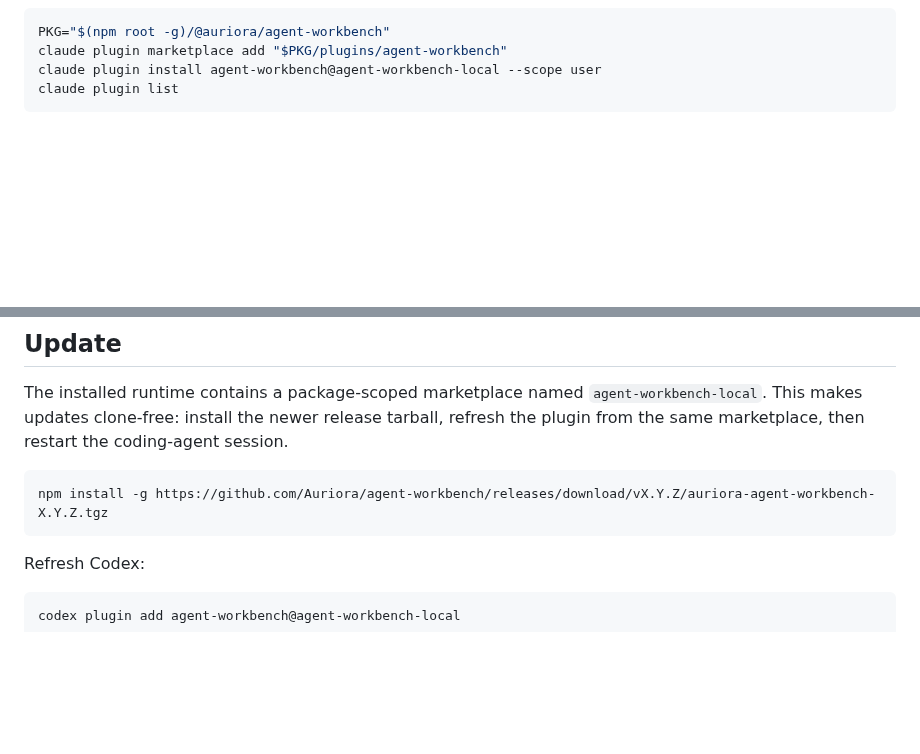
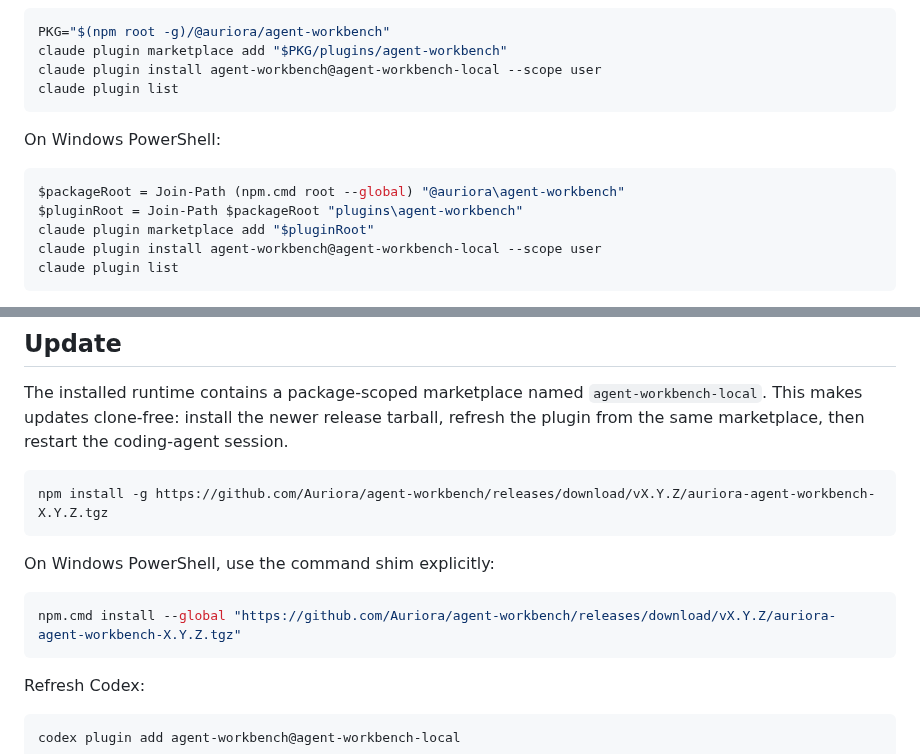
Before and after one commit to Auriora/agent-workbench, a Markdown page: README.md, 2 parts joined by grey strips. Drawn GitHub-style; blank space fills up the shorter version.

````diff
--- a/README.md
+++ b/README.md
@@ -67,6 +115,16 @@ codex plugin list
 ```bash
 PKG="$(npm root -g)/@auriora/agent-workbench"
 claude plugin marketplace add "$PKG/plugins/agent-workbench"
+claude plugin install agent-workbench@agent-workbench-local --scope user
+claude plugin list
+```
+
+On Windows PowerShell:
+
+```powershell
+$packageRoot = Join-Path (npm.cmd root --global) "@auriora\agent-workbench"
+$pluginRoot = Join-Path $packageRoot "plugins\agent-workbench"
+claude plugin marketplace add "$pluginRoot"
 claude plugin install agent-workbench@agent-workbench-local --scope user
 claude plugin list
 ```
@@ -87,6 +145,12 @@ coding-agent session.
 
 ```bash
 npm install -g https://github.com/Auriora/agent-workbench/releases/download/vX.Y.Z/auriora-agent-workbench-X.Y.Z.tgz
+```
+
+On Windows PowerShell, use the command shim explicitly:
+
+```powershell
+npm.cmd install --global "https://github.com/Auriora/agent-workbench/releases/download/vX.Y.Z/auriora-agent-workbench-X.Y.Z.tgz"
 ```
 
 Refresh Codex:
````
Also changed, not shown: other parts of README.md (+53 -5 lines).
